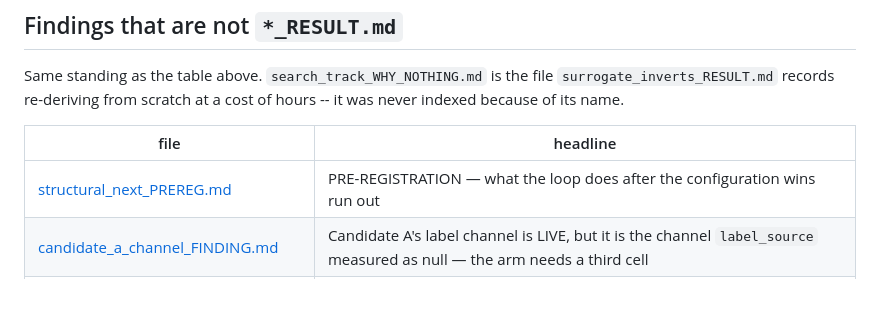
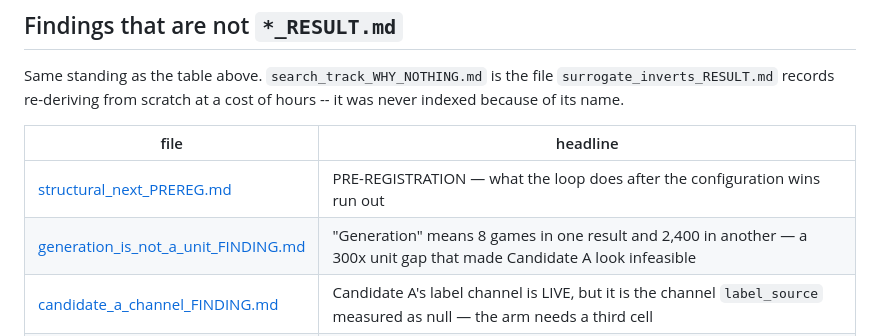
Before and after one commit to itzoctober23-web/existence, a Markdown page: RESULTS_INDEX.md, the part around the change. Drawn GitHub-style; blank space fills up the shorter version.

```diff
--- a/RESULTS_INDEX.md
+++ b/RESULTS_INDEX.md
@@ -119,6 +119,7 @@ it was never indexed because of its name.
 | file | headline |
 |---|---|
 | [structural_next_PREREG.md](structural_next_PREREG.md) | PRE-REGISTRATION — what the loop does after the configuration wins run out |
+| [generation_is_not_a_unit_FINDING.md](generation_is_not_a_unit_FINDING.md) | "Generation" means 8 games in one result and 2,400 in another — a 300x unit gap that made Candidate A look infeasible |
 | [candidate_a_channel_FINDING.md](candidate_a_channel_FINDING.md) | Candidate A's label channel is LIVE, but it is the channel `label_source` measured as null — the arm needs a third cell |
 | [p1_kill_criterion_STATUS.md](p1_kill_criterion_STATUS.md) | The P1 kill criterion: conjunct 1 is now SATISFIED. Conjunct 2 is measurable but not yet measured. |
 | [WEEK1_RETRO.md](WEEK1_RETRO.md) | WEEK 1 RETRO — which lever failed, and why |
```
Also changed, not shown: generation_is_not_a_unit_FINDING.md (added, +59 -0 lines), structural_next_PREREG.md (+5 -1 lines).
